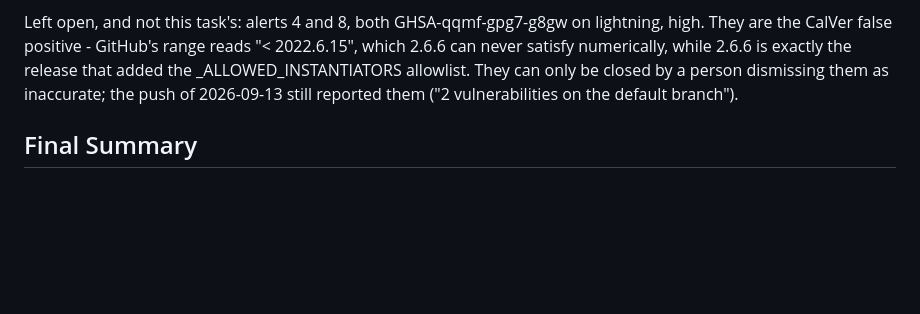
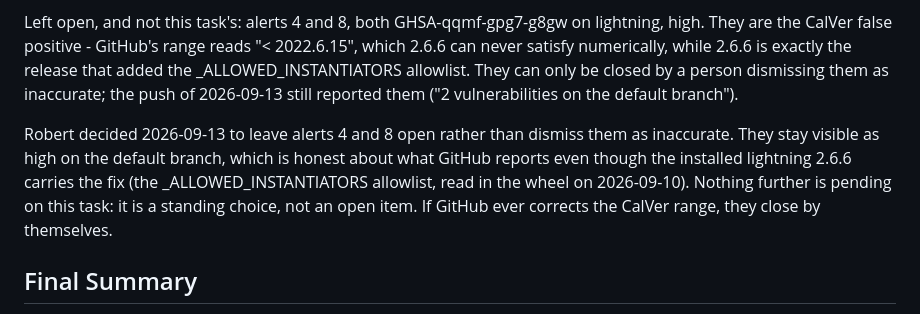
Before and after one commit to rvdbreemen/MyScribe, a Markdown page: backlog/tasks/task-027 - torch-2.10.0-closes-the-unpack_sequence-and-lstm_cell-advisories.md, the part around one of its changes. Drawn GitHub-style; blank space fills up the shorter version.

```diff
--- a/backlog/tasks/task-027 - torch-2.10.0-closes-the-unpack_sequence-and-lstm_cell-advisories.md
+++ b/backlog/tasks/task-027 - torch-2.10.0-closes-the-unpack_sequence-and-lstm_cell-advisories.md
@@ -48,6 +48,8 @@ Verified 2026-09-11. AC4: 10 real recordings transcribed and diarized through th
 AC6 verified 2026-09-13. PR #1 is merged, so main now pins torch==2.10.0 and lightning==2.6.6 (read from origin/main:requirements-ml.txt). Dependabot on the default branch: alerts 1 and 5 (GHSA-vgrw-7cvw-pwgx, unpack_sequence, medium) and 2 and 6 (GHSA-qfhq-4f3w-5fph, lstm_cell, low) are all "fixed" - the four this task set out to close. Alerts 3 and 7 (GHSA-rrmf-rvhw-rf47, torch.jit.script) are dismissed as not_used and belong to TASK-028, which explains why 2.13 is out of reach.
 
 Left open, and not this task's: alerts 4 and 8, both GHSA-qqmf-gpg7-g8gw on lightning, high. They are the CalVer false positive - GitHub's range reads "< 2022.6.15", which 2.6.6 can never satisfy numerically, while 2.6.6 is exactly the release that added the _ALLOWED_INSTANTIATORS allowlist. They can only be closed by a person dismissing them as inaccurate; the push of 2026-09-13 still reported them ("2 vulnerabilities on the default branch").
+
+Robert decided 2026-09-13 to leave alerts 4 and 8 open rather than dismiss them as inaccurate. They stay visible as high on the default branch, which is honest about what GitHub reports even though the installed lightning 2.6.6 carries the fix (the _ALLOWED_INSTANTIATORS allowlist, read in the wheel on 2026-09-10). Nothing further is pending on this task: it is a standing choice, not an open item. If GitHub ever corrects the CalVer range, they close by themselves.
 <!-- SECTION:NOTES:END -->
 
 ## Final Summary
```
Also changed, not shown: other parts of backlog/tasks/task-027 - torch-2.10.0-closes-the-unpack_sequence-and-lstm_cell-advisories.md (+1 -1 lines).
